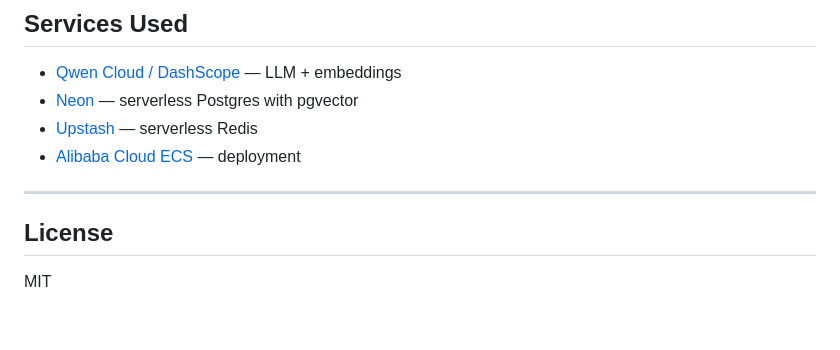
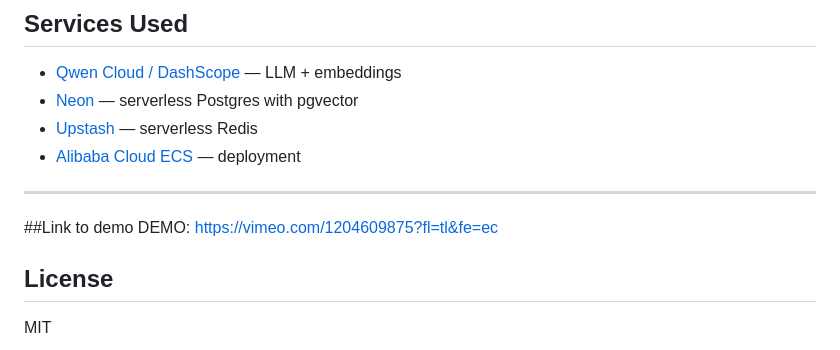
Before and after one commit to Hereforlolz/qwen-memory-agent, a Markdown page: README.md, the part around the change. Drawn GitHub-style; blank space fills up the shorter version.

Commit message:
Add demo link to README
Added a link to the demo in the README.

```diff
--- a/README.md
+++ b/README.md
@@ -250,6 +250,8 @@ Covers: health checks, store/recall, importance scoring calibration (including t
 - [Alibaba Cloud ECS](https://www.alibabacloud.com) — deployment
 
 ---
+##Link to demo
+DEMO: https://vimeo.com/1204609875?fl=tl&fe=ec
 
 ## License
 
```
